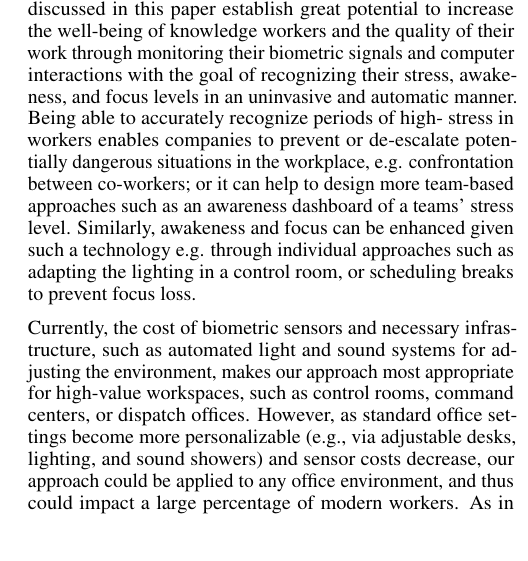
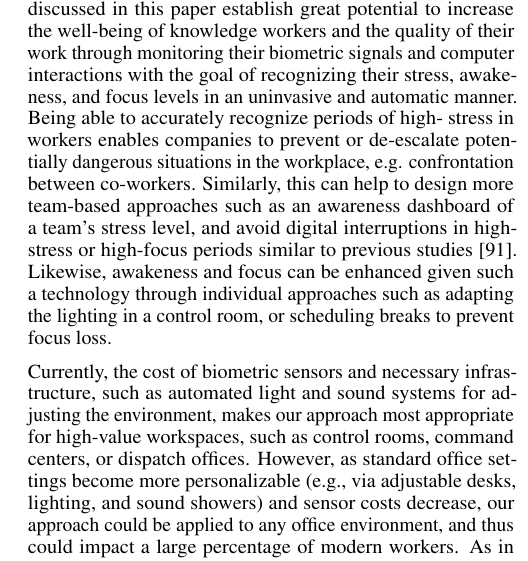
Before and after one commit to mausotog/BiometricsStudy, a LaTeX document (bioPrediction_Main.tex, which reads bp_discussion.tex): part of one column of page 10 of 15, cut so that both start at the same text. Compiled offline with pdfLaTeX.

Commit message:
small change in discussion section

```diff
--- a/bp_discussion.tex
+++ b/bp_discussion.tex
@@ -9,12 +9,11 @@ through monitoring their biometric signals and computer interactions with the
 goal of recognizing their stress, awakeness, and focus levels in an uninvasive
 and automatic manner. Being able to accurately recognize periods of high-
 stress in workers enables companies to prevent or de-escalate potentially
-dangerous situations in the workplace, e.g. confrontation between co-workers;
-or it can help to design more team-based approaches such as an
-awareness dashboard of a teams’ stress level.
-Similarly, awakeness and focus
+dangerous situations in the workplace, e.g. confrontation between co-workers. Similarly, this can help to design more team-based approaches such as an
+awareness dashboard of a team's stress level, and avoid digital interruptions in high-stress or high-focus periods similar to previous studies~\cite{zuger2017reducing}.
+Likewise, awakeness and focus
 can be enhanced given such a technology
-e.g. through individual approaches such as adapting the lighting in a control
+through individual approaches such as adapting the lighting in a control
 room, or scheduling breaks to prevent focus loss.
 
 Currently, the cost of biometric sensors and necessary infrastructure, such as automated light and sound systems for adjusting the environment, makes our approach most appropriate for high-value workspaces, such as control rooms, command centers, or dispatch offices. However, as standard office settings become more personalizable (e.g., via adjustable desks, lighting, and sound showers) and sensor costs decrease, our approach could be applied to any office environment, and thus could impact a large percentage of modern workers. As in modern cars, temperature and lighting could be regulated on a per-person basis, which would allow the environment to react to the person's current state and to maximize each person's preferences and productivity (e.g., preferences of men and women in temperature~\cite{Karjalainen07}). Further research would be needed to identify how to balance needs across a group of office workers and how to handle conflicting levels between different group members.
```
